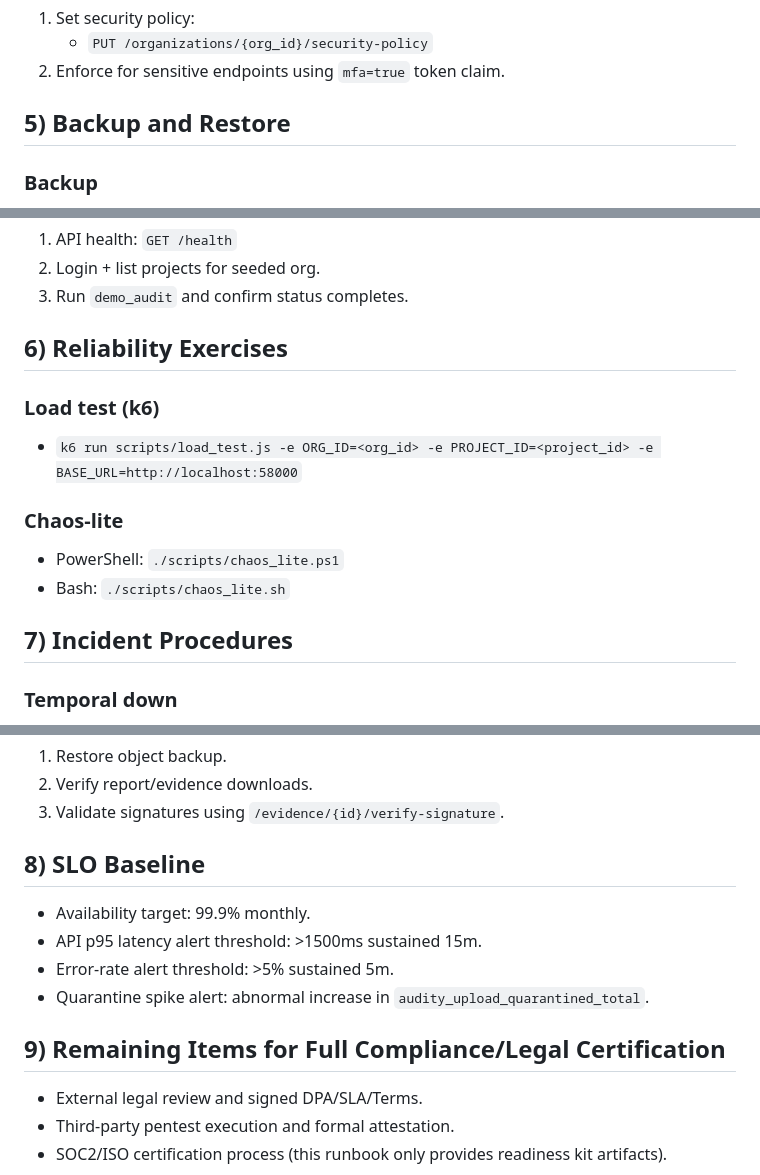
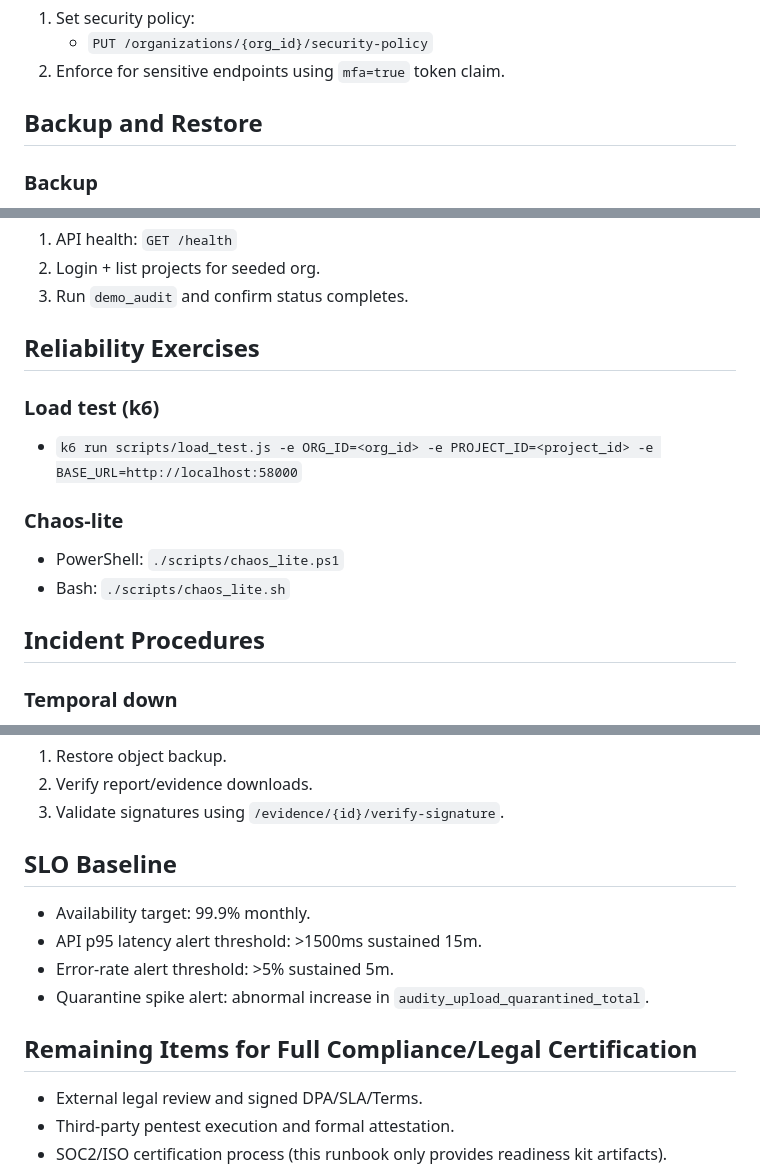
Before and after one commit to AlmanInDaHouse/Audity, a Markdown page: docs/runbook.md, 3 parts joined by grey strips. Drawn GitHub-style.

```diff
--- a/docs/runbook.md
+++ b/docs/runbook.md
@@ -49,7 +151,7 @@
    - `PUT /organizations/{org_id}/security-policy`
 2. Enforce for sensitive endpoints using `mfa=true` token claim.
 
-## 5) Backup and Restore
+## Backup and Restore
 ### Backup
 - PowerShell: `./scripts/backup.ps1`
 - Bash: `./scripts/backup.sh`
@@ -63,7 +165,7 @@
 2. Login + list projects for seeded org.
 3. Run `demo_audit` and confirm status completes.
 
-## 6) Reliability Exercises
+## Reliability Exercises
 ### Load test (k6)
 - `k6 run scripts/load_test.js -e ORG_ID=<org_id> -e PROJECT_ID=<project_id> -e BASE_URL=http://localhost:58000`
 
@@ -71,7 +173,7 @@
 - PowerShell: `./scripts/chaos_lite.ps1`
 - Bash: `./scripts/chaos_lite.sh`
 
-## 7) Incident Procedures
+## Incident Procedures
 ### Temporal down
 1. Verify `temporal` container health.
 2. Restart worker and temporal services.
@@ -87,13 +189,13 @@
 2. Verify report/evidence downloads.
 3. Validate signatures using `/evidence/{id}/verify-signature`.
 
-## 8) SLO Baseline
+## SLO Baseline
 - Availability target: 99.9% monthly.
 - API p95 latency alert threshold: >1500ms sustained 15m.
 - Error-rate alert threshold: >5% sustained 5m.
 - Quarantine spike alert: abnormal increase in `audity_upload_quarantined_total`.
 
-## 9) Remaining Items for Full Compliance/Legal Certification
+## Remaining Items for Full Compliance/Legal Certification
 - External legal review and signed DPA/SLA/Terms.
 - Third-party pentest execution and formal attestation.
 - SOC2/ISO certification process (this runbook only provides readiness kit artifacts).
```
Also changed, not shown: other parts of docs/runbook.md (+106 -4 lines), docs/enterprise_acceptance_report.md (+33 -0 lines).
